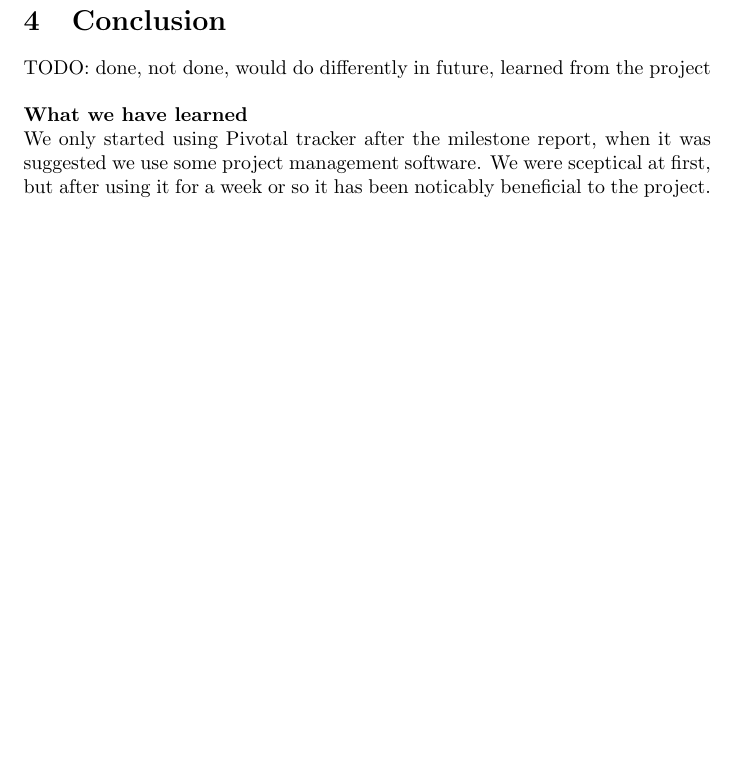
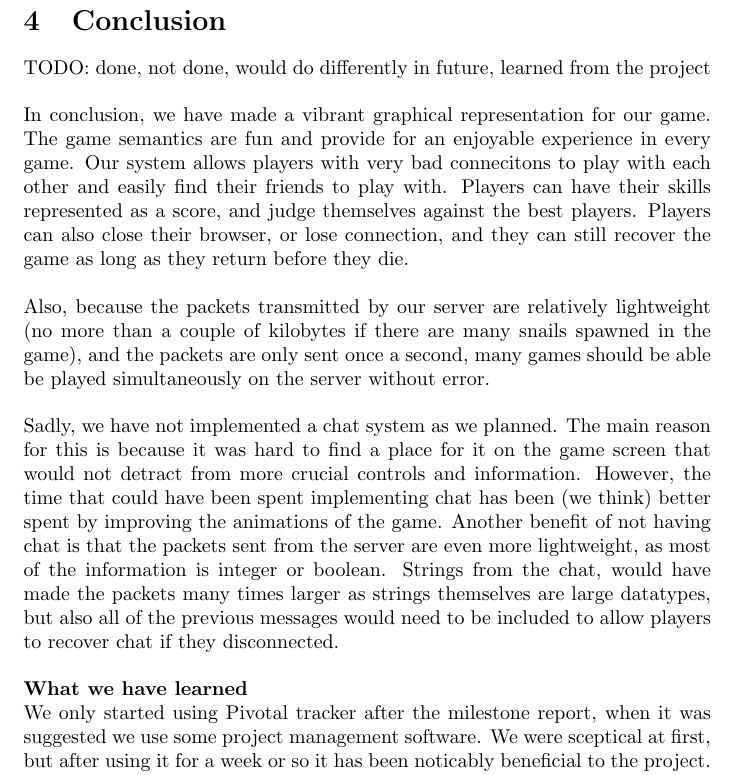
Before and after one commit to MilanMisak/Zombies, a LaTeX document (reports/final/final.tex): part of page 6 of 6 before the commit and part of page 6 of 7 after it, cut so that both start at the same text, the shorter picture padded with empty space. Compiled offline with pdfLaTeX.

Commit message:
Moar conclusion

```diff
--- a/reports/final/final.tex
+++ b/reports/final/final.tex
@@ -70,6 +70,9 @@ We used Twitter Bootstrap CSS, Javascript, and glyphicons for the website layout
 
 \section{Conclusion}
 TODO: done, not done, would do differently in future, learned from the project \\ \\
+In conclusion, we have made a vibrant graphical representation for our game. The game semantics are fun and provide for an enjoyable experience in every game. Our system allows players with very bad connecitons to play with each other and easily find their friends to play with. Players can have their skills represented as a score, and judge themselves against the best players. Players can also close their browser, or lose connection, and they can still recover the game as long as they return before they die. \\ \\
+Also, because the packets transmitted by our server are relatively lightweight (no more than a couple of kilobytes if there are many snails spawned in the game), and the packets are only sent once a second, many games should be able be played simultaneously on the server without error. \\ \\
+Sadly, we have not implemented a chat system as we planned. The main reason for this is because it was hard to find a place for it on the game screen that would not detract from more crucial controls and information. However, the time that  could have been spent implementing chat has been (we think) better spent by improving the animations of the game. Another benefit of not having chat is that the packets sent from the server are even more lightweight, as most of the information is integer or boolean. Strings from the chat, would have made the packets many times larger as strings themselves are large datatypes, but also all of the previous messages would need to be included to allow players to recover chat if they disconnected. \\ \\
 \textbf{What we have learned} \\
 We only started using Pivotal tracker after the milestone report, when it was suggested we use some project management software. We were sceptical at first, but after using it for a week or so it has been noticably beneficial to the project. Not only was it helpful to assign work to each other and to keep the work organised, but also to predict what stages we should be at, by monitoring our working velocity. \\ \\
 \textbf{What we would do differently in future} \\
```
